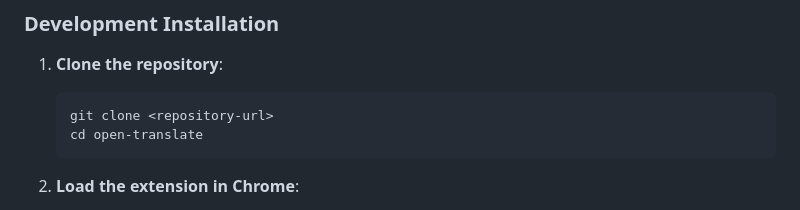
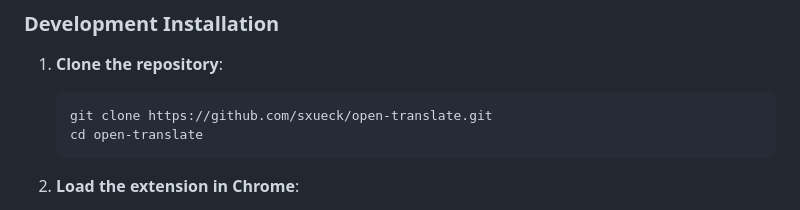
Before and after one commit to sxueck/open-translate, a Markdown page: README.md, the part around the change. Rendered like a GitHub page.

````diff
--- a/README.md
+++ b/README.md
@@ -38,7 +38,7 @@ A powerful Chrome browser extension for web page translation with OpenAI API com
 
 1. **Clone the repository**:
    ```bash
-   git clone <repository-url>
+   git clone https://github.com/sxueck/open-translate.git
    cd open-translate
    ```
 
````
